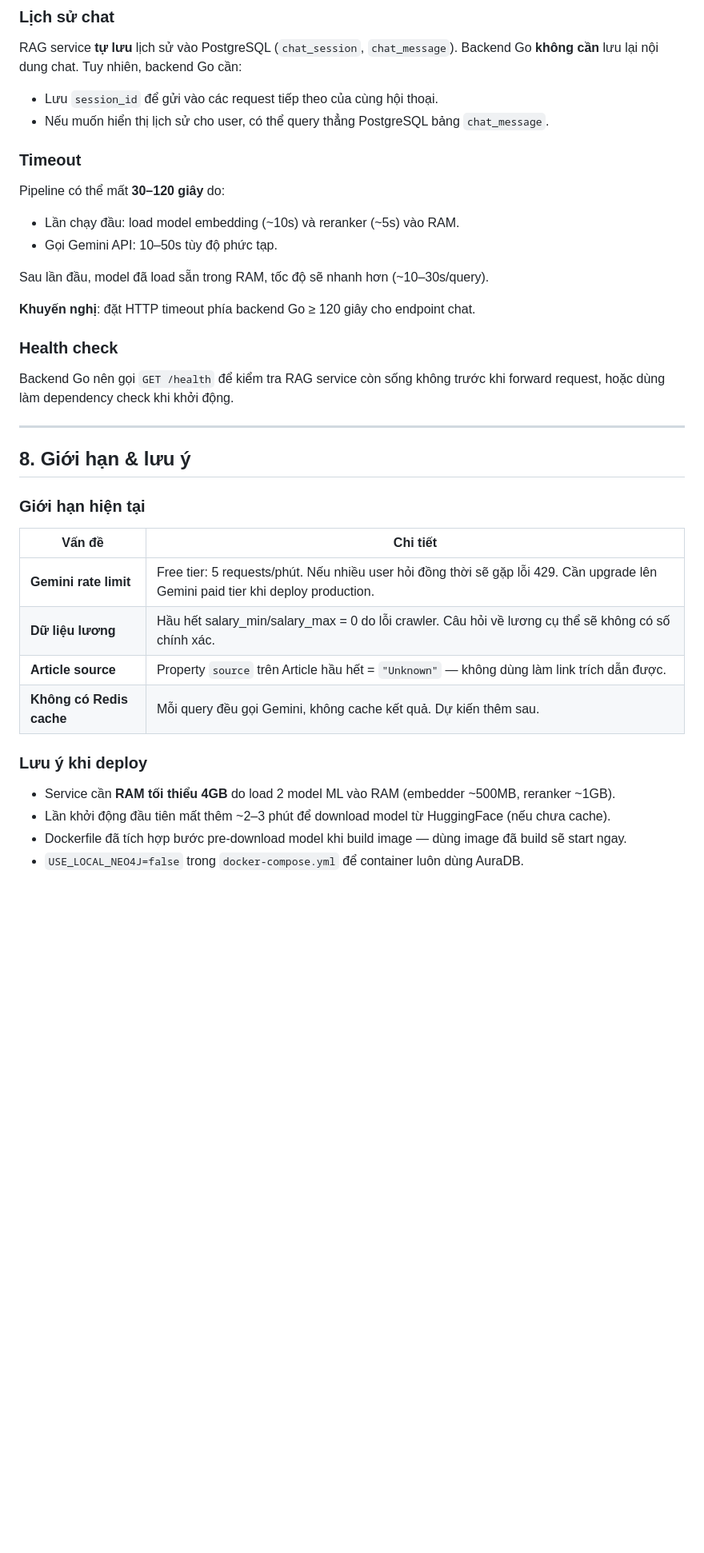
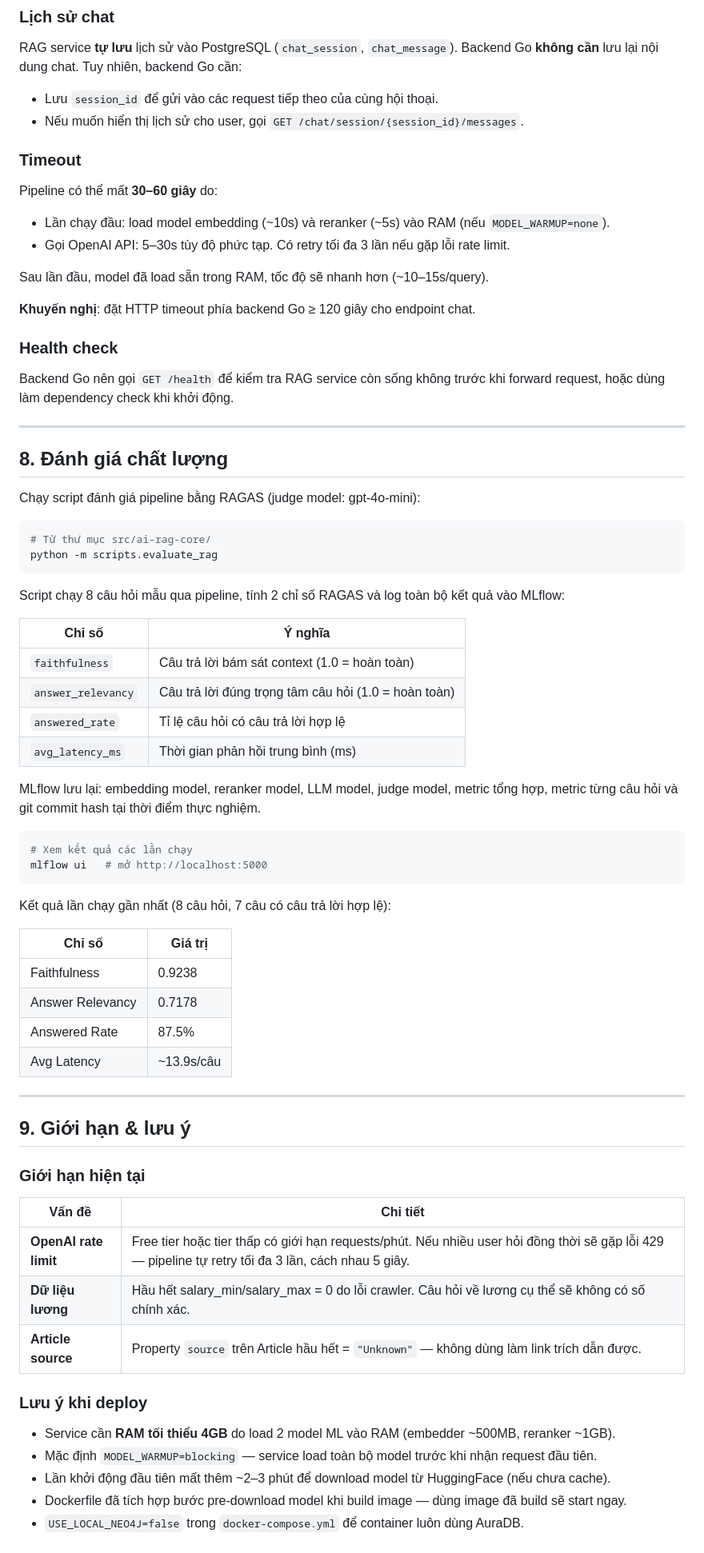
Before and after one commit to tranminhduc9/Final_Data_Mining, a Markdown page: src/ai-rag-core/README.md, the part around one of its changes. Shown at 80% size. Drawn GitHub-style; blank space fills up the shorter version.

````diff
--- a/src/ai-rag-core/README.md
+++ b/src/ai-rag-core/README.md
@@ -342,15 +369,15 @@ Content-Type: application/json
 
 RAG service **tự lưu** lịch sử vào PostgreSQL (`chat_session`, `chat_message`). Backend Go **không cần** lưu lại nội dung chat. Tuy nhiên, backend Go cần:
 - Lưu `session_id` để gửi vào các request tiếp theo của cùng hội thoại.
-- Nếu muốn hiển thị lịch sử cho user, có thể query thẳng PostgreSQL bảng `chat_message`.
+- Nếu muốn hiển thị lịch sử cho user, gọi `GET /chat/session/{session_id}/messages`.
 
 ### Timeout
 
-Pipeline có thể mất **30–120 giây** do:
-- Lần chạy đầu: load model embedding (~10s) và reranker (~5s) vào RAM.
-- Gọi Gemini API: 10–50s tùy độ phức tạp.
+Pipeline có thể mất **30–60 giây** do:
+- Lần chạy đầu: load model embedding (~10s) và reranker (~5s) vào RAM (nếu `MODEL_WARMUP=none`).
+- Gọi OpenAI API: 5–30s tùy độ phức tạp. Có retry tối đa 3 lần nếu gặp lỗi rate limit.
 
-Sau lần đầu, model đã load sẵn trong RAM, tốc độ sẽ nhanh hơn (~10–30s/query).
+Sau lần đầu, model đã load sẵn trong RAM, tốc độ sẽ nhanh hơn (~10–15s/query).
 
 **Khuyến nghị**: đặt HTTP timeout phía backend Go ≥ 120 giây cho endpoint chat.
 
@@ -360,20 +387,56 @@ Backend Go nên gọi `GET /health` để kiểm tra RAG service còn sống kh
 
 ---
 
-## 8. Giới hạn & lưu ý
+## 8. Đánh giá chất lượng
+
+Chạy script đánh giá pipeline bằng RAGAS (judge model: gpt-4o-mini):
+
+```bash
+# Từ thư mục src/ai-rag-core/
+python -m scripts.evaluate_rag
+```
+
+Script chạy 8 câu hỏi mẫu qua pipeline, tính 2 chỉ số RAGAS và log toàn bộ kết quả vào MLflow:
+
+| Chỉ số | Ý nghĩa |
+|---|---|
+| `faithfulness` | Câu trả lời bám sát context (1.0 = hoàn toàn) |
+| `answer_relevancy` | Câu trả lời đúng trọng tâm câu hỏi (1.0 = hoàn toàn) |
+| `answered_rate` | Tỉ lệ câu hỏi có câu trả lời hợp lệ |
+| `avg_latency_ms` | Thời gian phản hồi trung bình (ms) |
+
+MLflow lưu lại: embedding model, reranker model, LLM model, judge model, metric tổng hợp, metric từng câu hỏi và git commit hash tại thời điểm thực nghiệm.
+
+```bash
+# Xem kết quả các lần chạy
+mlflow ui   # mở http://localhost:5000
+```
+
+Kết quả lần chạy gần nhất (8 câu hỏi, 7 câu có câu trả lời hợp lệ):
+
+| Chỉ số | Giá trị |
+|---|---|
+| Faithfulness | 0.9238 |
+| Answer Relevancy | 0.7178 |
+| Answered Rate | 87.5% |
+| Avg Latency | ~13.9s/câu |
+
+---
+
+## 9. Giới hạn & lưu ý
 
 ### Giới hạn hiện tại
 
 | Vấn đề | Chi tiết |
 |---|---|
-| **Gemini rate limit** | Free tier: 5 requests/phút. Nếu nhiều user hỏi đồng thời sẽ gặp lỗi 429. Cần upgrade lên Gemini paid tier khi deploy production. |
+| **OpenAI rate limit** | Free tier hoặc tier thấp có giới hạn requests/phút. Nếu nhiều user hỏi đồng thời sẽ gặp lỗi 429 — pipeline tự retry tối đa 3 lần, cách nhau 5 giây. |
 | **Dữ liệu lương** | Hầu hết salary_min/salary_max = 0 do lỗi crawler. Câu hỏi về lương cụ thể sẽ không có số chính xác. |
 | **Article source** | Property `source` trên Article hầu hết = `"Unknown"` — không dùng làm link trích dẫn được. |
-| **Không có Redis cache** | Mỗi query đều gọi Gemini, không cache kết quả. Dự kiến thêm sau. |
 
 ### Lưu ý khi deploy
 
 - Service cần **RAM tối thiểu 4GB** do load 2 model ML vào RAM (embedder ~500MB, reranker ~1GB).
+- Mặc định `MODEL_WARMUP=blocking` — service load toàn bộ model trước khi nhận request đầu tiên.
 - Lần khởi động đầu tiên mất thêm ~2–3 phút để download model từ HuggingFace (nếu chưa cache).
 - Dockerfile đã tích hợp bước pre-download model khi build image — dùng image đã build sẽ start ngay.
 - `USE_LOCAL_NEO4J=false` trong `docker-compose.yml` để container luôn dùng AuraDB.
````
Also changed, not shown: other parts of src/ai-rag-core/README.md (+61 -34 lines).
